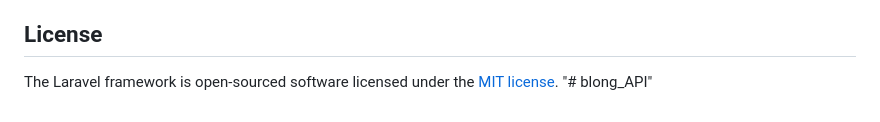
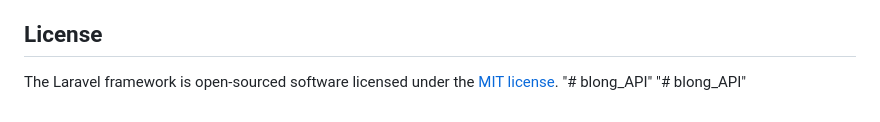
Before and after one commit to NakhimKoeun/Social_Media, a Markdown page: README.md, the part around the change. Rendered like a GitHub page.

```diff
--- a/README.md
+++ b/README.md
@@ -65,3 +65,4 @@ If you discover a security vulnerability within Laravel, please send an e-mail t
 
 The Laravel framework is open-sourced software licensed under the [MIT license](https://opensource.org/licenses/MIT).
 "# blong_API"
+"# blong_API"
```
